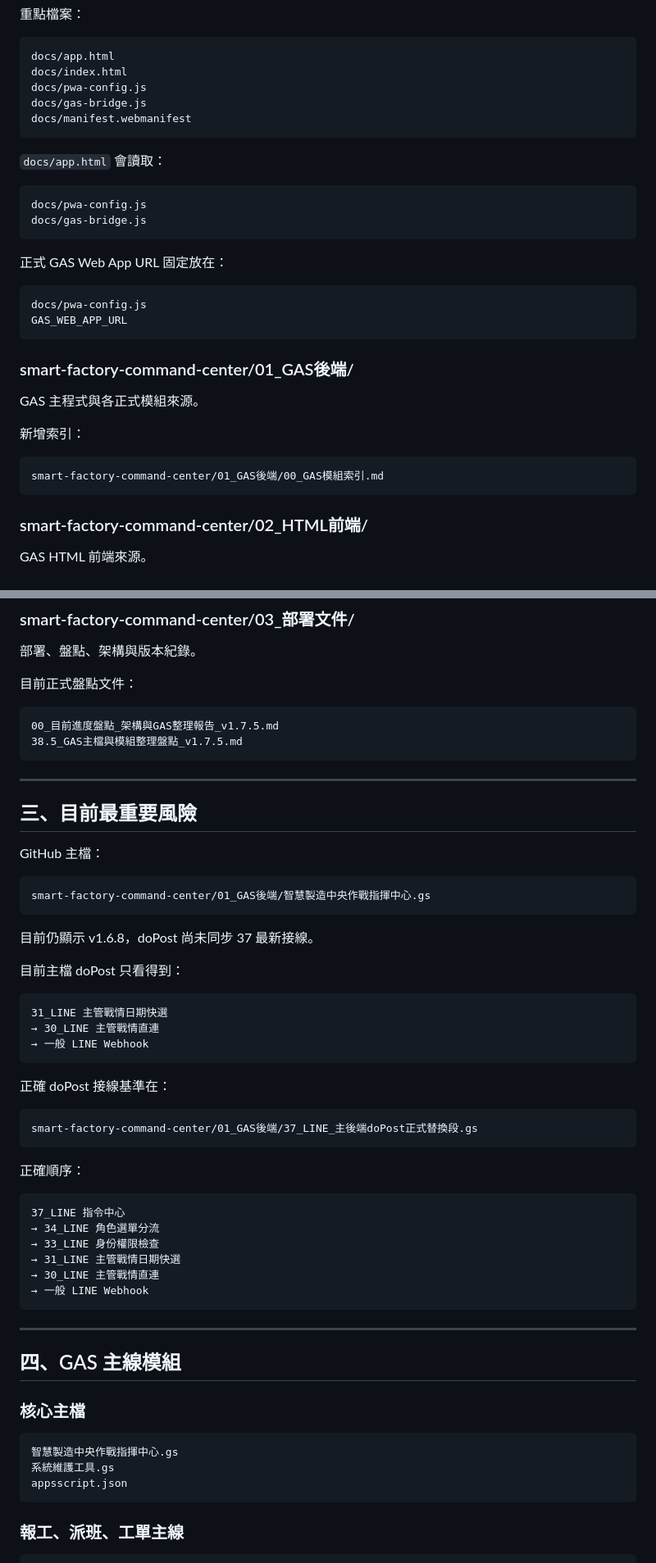
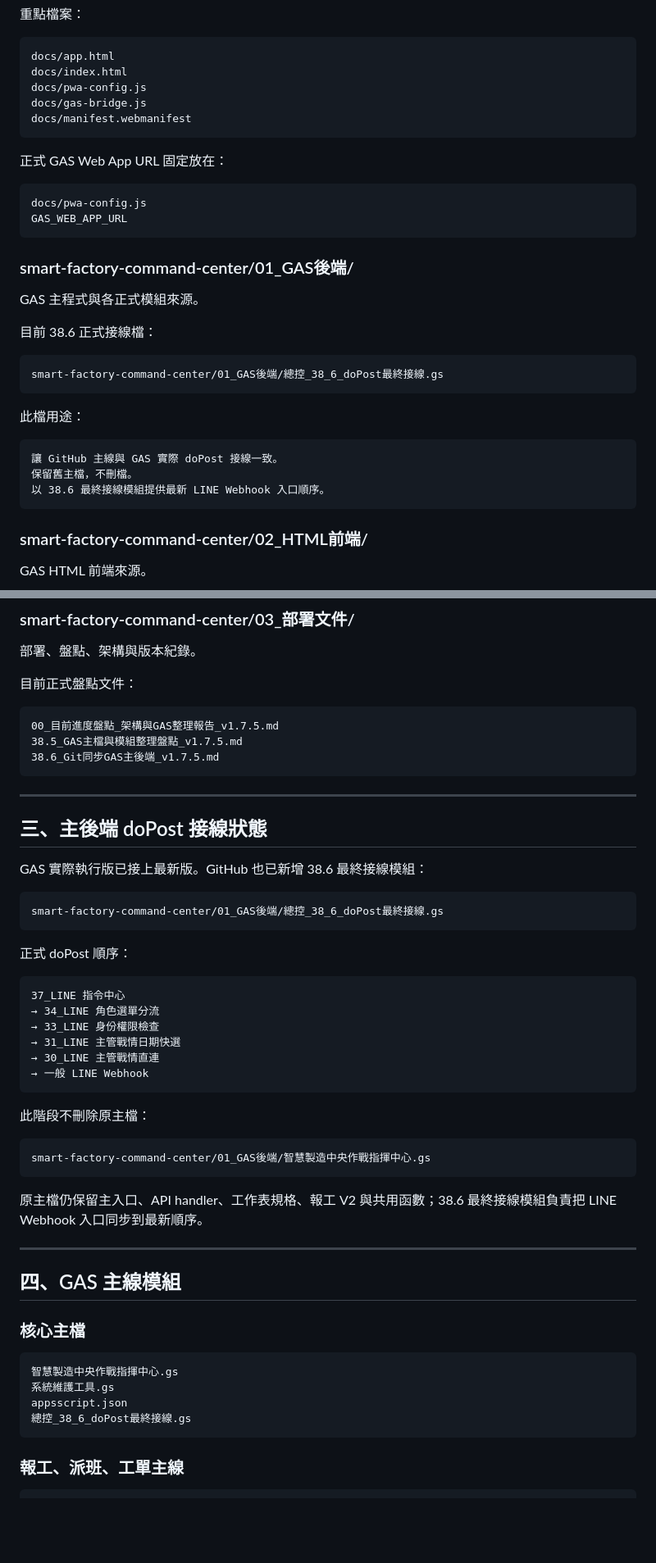
Before and after one commit to qhero70/smart-factory-worker-app, a Markdown page: README.md, 2 parts joined by grey strips. Shown at 82% size. Rendered like a GitHub page; blank space fills up the shorter version.

Commit message:
docs: 更新README至38.6完成狀態

````diff
--- a/README.md
+++ b/README.md
@@ -51,13 +51,6 @@ docs/gas-bridge.js
 docs/manifest.webmanifest
 ```
 
-`docs/app.html` 會讀取：
-
-```text
-docs/pwa-config.js
-docs/gas-bridge.js
-```
-
 正式 GAS Web App URL 固定放在：
 
 ```text
@@ -69,10 +62,18 @@ GAS_WEB_APP_URL
 
 GAS 主程式與各正式模組來源。
 
-新增索引：
+目前 38.6 正式接線檔：
 
 ```text
-smart-factory-command-center/01_GAS後端/00_GAS模組索引.md
+smart-factory-command-center/01_GAS後端/總控_38_6_doPost最終接線.gs
+```
+
+此檔用途：
+
+```text
+讓 GitHub 主線與 GAS 實際 doPost 接線一致。
+保留舊主檔，不刪檔。
+以 38.6 最終接線模組提供最新 LINE Webhook 入口順序。
 ```
 
 ### smart-factory-command-center/02_HTML前端/
@@ -94,35 +95,20 @@ GAS HTML 前端來源。
 ```text
 00_目前進度盤點_架構與GAS整理報告_v1.7.5.md
 38.5_GAS主檔與模組整理盤點_v1.7.5.md
+38.6_Git同步GAS主後端_v1.7.5.md
 ```
 
 ---
 
-## 三、目前最重要風險
+## 三、主後端 doPost 接線狀態
 
-GitHub 主檔：
+GAS 實際執行版已接上最新版。GitHub 也已新增 38.6 最終接線模組：
 
 ```text
-smart-factory-command-center/01_GAS後端/智慧製造中央作戰指揮中心.gs
+smart-factory-command-center/01_GAS後端/總控_38_6_doPost最終接線.gs
 ```
 
-目前仍顯示 v1.6.8，doPost 尚未同步 37 最新接線。
-
-目前主檔 doPost 只看得到：
-
-```text
-31_LINE 主管戰情日期快選
-→ 30_LINE 主管戰情直連
-→ 一般 LINE Webhook
-```
-
-正確 doPost 接線基準在：
-
-```text
-smart-factory-command-center/01_GAS後端/37_LINE_主後端doPost正式替換段.gs
-```
-
-正確順序：
+正式 doPost 順序：
 
 ```text
 37_LINE 指令中心
@@ -132,6 +118,14 @@ smart-factory-command-center/01_GAS後端/37_LINE_主後端doPost正式替換段
 → 30_LINE 主管戰情直連
 → 一般 LINE Webhook
 ```
+
+此階段不刪除原主檔：
+
+```text
+smart-factory-command-center/01_GAS後端/智慧製造中央作戰指揮中心.gs
+```
+
+原主檔仍保留主入口、API handler、工作表規格、報工 V2 與共用函數；38.6 最終接線模組負責把 LINE Webhook 入口同步到最新順序。
 
 ---
 
@@ -143,6 +137,7 @@ smart-factory-command-center/01_GAS後端/37_LINE_主後端doPost正式替換段
 智慧製造中央作戰指揮中心.gs
 系統維護工具.gs
 appsscript.json
+總控_38_6_doPost最終接線.gs
 ```
 
 ### 報工、派班、工單主線
````
Also changed, not shown: other parts of README.md (+7 -18 lines).
